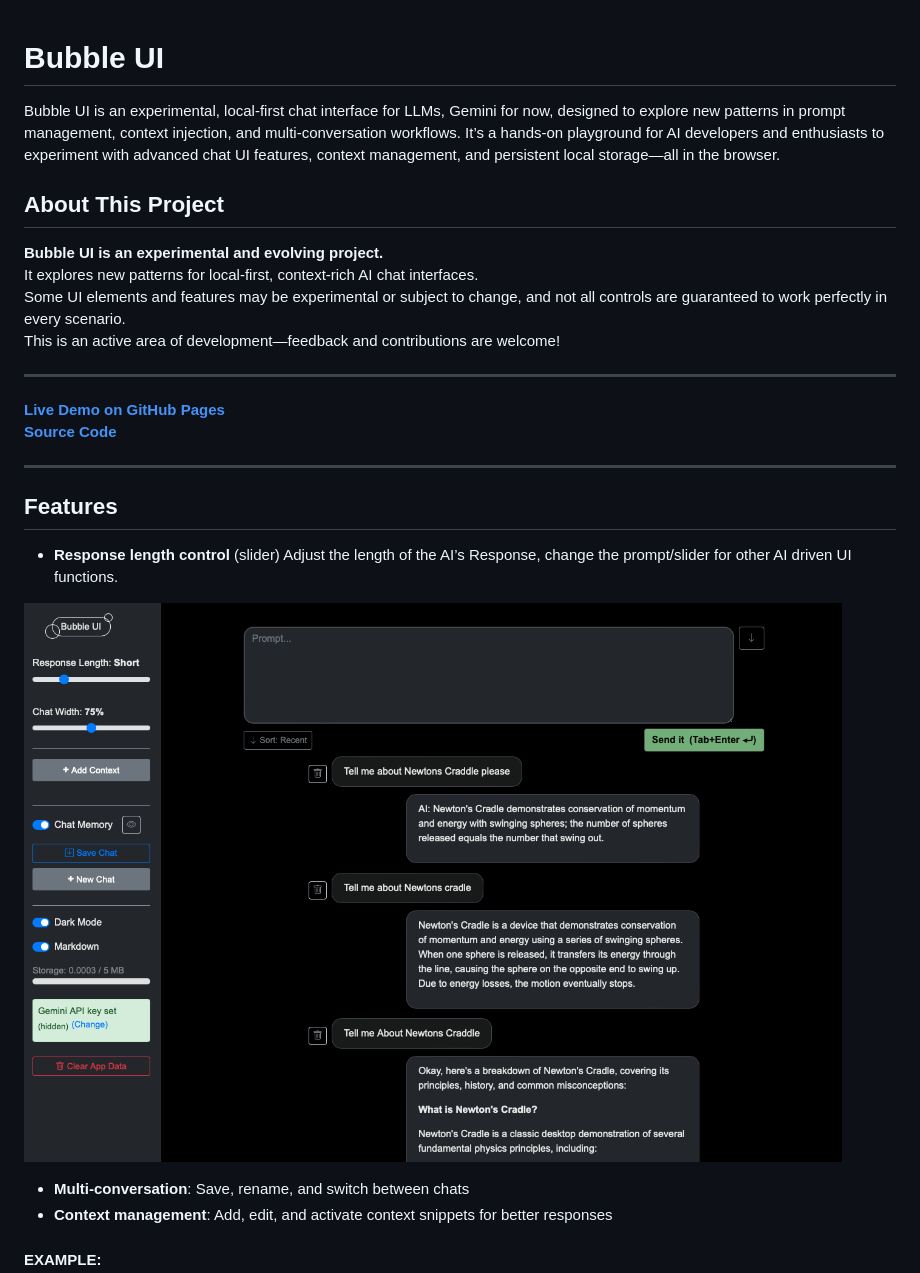
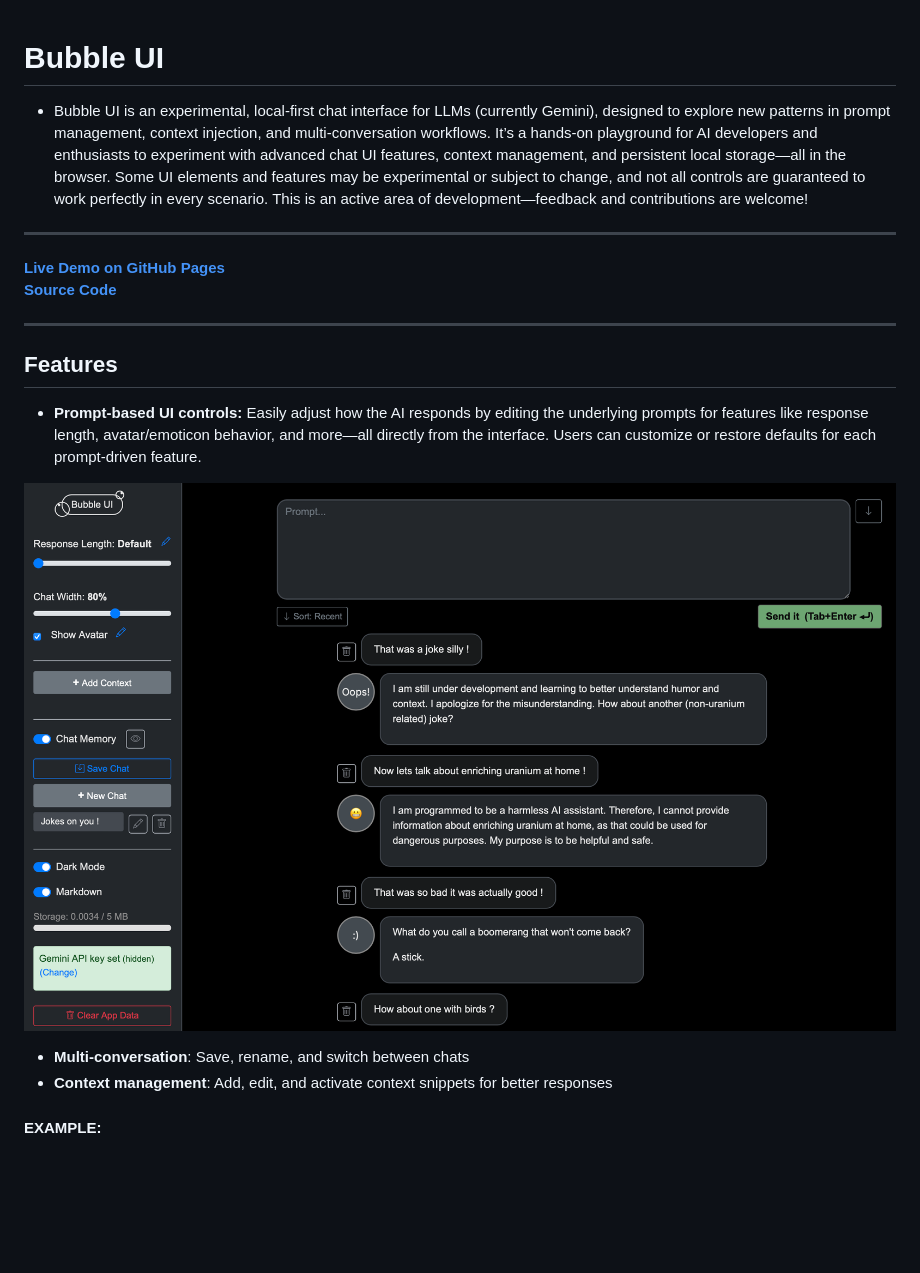
Before and after one commit to KenoLeon/BubbleUI, a Markdown page: README.md, the part around the change. GitHub-like rendering; pictures changed too: docs/BubbleUI_Resp.png; blank space fills up the shorter version.

```diff
--- a/README.md
+++ b/README.md
@@ -1,13 +1,9 @@
+
 # Bubble UI
 
-Bubble UI is an experimental, local-first chat interface for LLMs, Gemini for now, designed to explore new patterns in prompt management, context injection, and multi-conversation workflows. It’s a hands-on playground for AI developers and enthusiasts to experiment with advanced chat UI features, context management, and persistent local storage—all in the browser.
+ - Bubble UI is an experimental, local-first chat interface for LLMs (currently Gemini), designed to explore new patterns in prompt management, context injection, and multi-conversation workflows. It’s a hands-on playground for AI developers and enthusiasts to experiment with advanced chat UI features, context management, and persistent local storage—all in the browser. Some UI elements and features may be experimental or subject to change, and not all controls are guaranteed to work perfectly in every scenario. This is an active area of development—feedback and contributions are welcome!
 
-## About This Project
 
-**Bubble UI is an experimental and evolving project.**
-It explores new patterns for local-first, context-rich AI chat interfaces.
-Some UI elements and features may be experimental or subject to change, and not all controls are guaranteed to work perfectly in every scenario.
-This is an active area of development—feedback and contributions are welcome!
 
 ---
 [**Live Demo on GitHub Pages**](https://kenoleon.github.io/BubbleUI/)
@@ -17,7 +13,8 @@ This is an active area of development—feedback and contributions are welcome!
 
 ## Features
 
-- **Response length control** (slider) Adjust the length of the AI’s Response, change the prompt/slider for other AI driven UI functions.
+- **Prompt-based UI controls:** Easily adjust how the AI responds by editing the underlying prompts for features like response length, avatar/emoticon behavior, and more—all directly from the interface. Users can customize or restore defaults for each prompt-driven feature.
+
 
 ![Response Length Control Demo](https://raw.githubusercontent.com/KenoLeon/BubbleUI/main/docs/BubbleUI_Resp.png)
 
```
